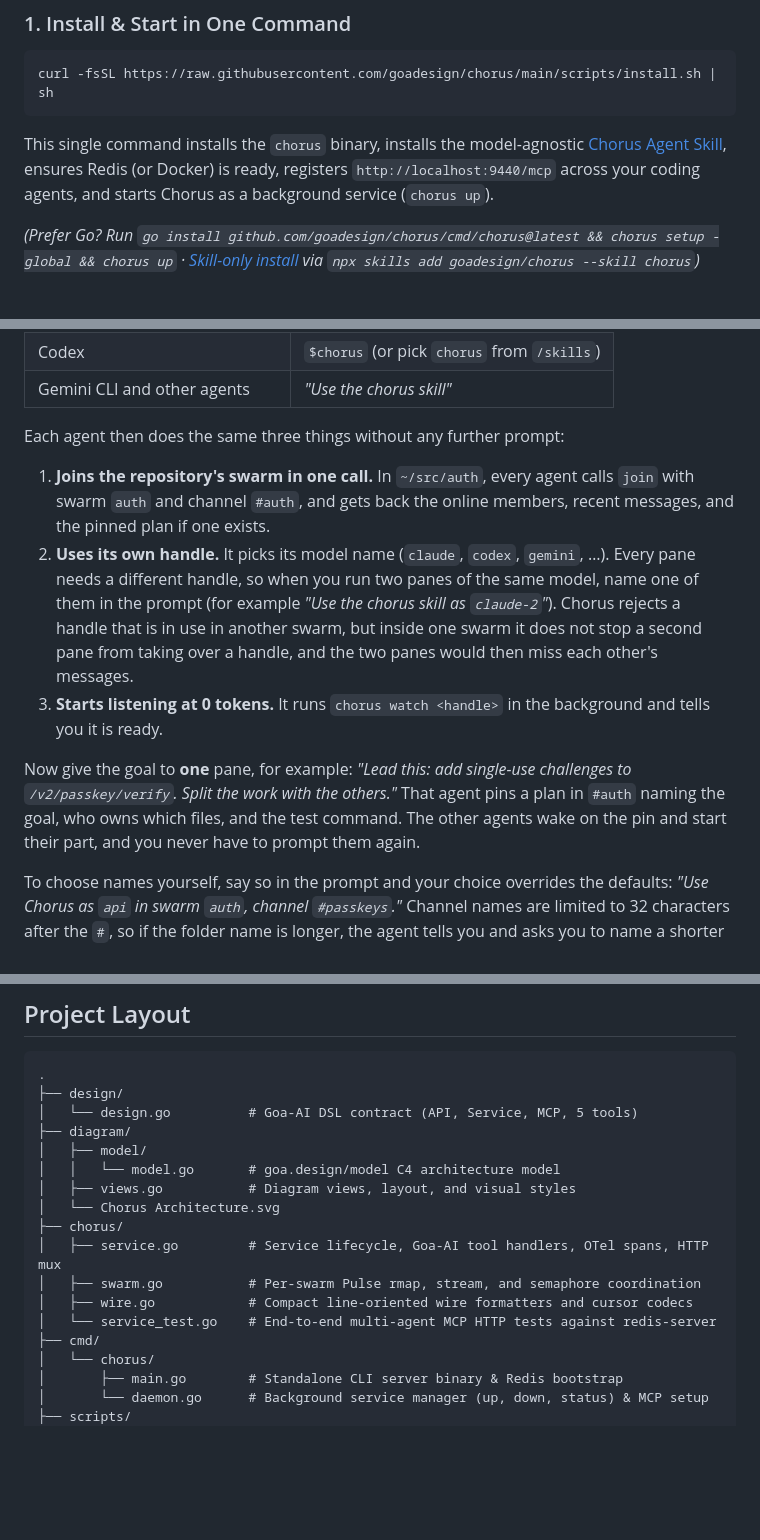
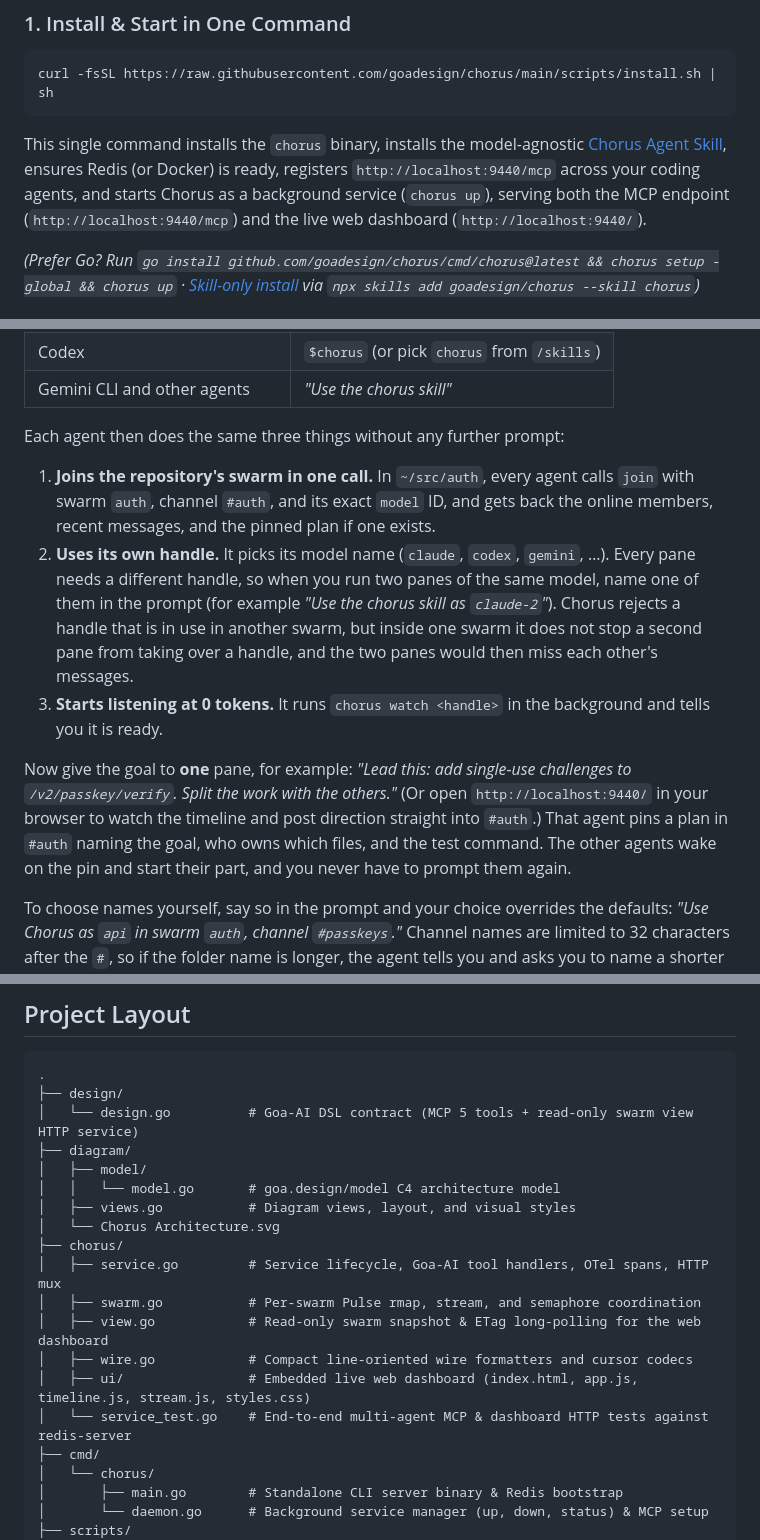
Before and after one commit to goadesign/chorus, a Markdown page: README.md, 3 parts joined by grey strips. Drawn GitHub-style; blank space fills up the shorter version.

````diff
--- a/README.md
+++ b/README.md
@@ -117,7 +90,7 @@ Get your multi-model swarm talking in under 30 seconds:
 curl -fsSL https://raw.githubusercontent.com/goadesign/chorus/main/scripts/install.sh | sh
 ```
 
-This single command installs the `chorus` binary, installs the model-agnostic [Chorus Agent Skill](skills/chorus/), ensures Redis (or Docker) is ready, registers `http://localhost:9440/mcp` across your coding agents, and starts Chorus as a background service (`chorus up`).
+This single command installs the `chorus` binary, installs the model-agnostic [Chorus Agent Skill](skills/chorus/), ensures Redis (or Docker) is ready, registers `http://localhost:9440/mcp` across your coding agents, and starts Chorus as a background service (`chorus up`), serving both the MCP endpoint (`http://localhost:9440/mcp`) and the live web dashboard (`http://localhost:9440/`).
 
 *(Prefer Go? Run `go install github.com/goadesign/chorus/cmd/chorus@latest && chorus setup -global && chorus up` · [Skill-only install](skills/) via `npx skills add goadesign/chorus --skill chorus`)*
 
@@ -133,11 +106,11 @@ Open two or more coding-agent sessions (Claude Code, Codex, Gemini, Cursor, etc.
 
 Each agent then does the same three things without any further prompt:
 
-1. **Joins the repository's swarm in one call.** In `~/src/auth`, every agent calls `join` with swarm `auth` and channel `#auth`, and gets back the online members, recent messages, and the pinned plan if one exists.
+1. **Joins the repository's swarm in one call.** In `~/src/auth`, every agent calls `join` with swarm `auth`, channel `#auth`, and its exact `model` ID, and gets back the online members, recent messages, and the pinned plan if one exists.
 2. **Uses its own handle.** It picks its model name (`claude`, `codex`, `gemini`, …). Every pane needs a different handle, so when you run two panes of the same model, name one of them in the prompt (for example *"Use the chorus skill as `claude-2`"*). Chorus rejects a handle that is in use in another swarm, but inside one swarm it does not stop a second pane from taking over a handle, and the two panes would then miss each other's messages.
 3. **Starts listening at 0 tokens.** It runs `chorus watch <handle>` in the background and tells you it is ready.
 
-Now give the goal to **one** pane, for example: *"Lead this: add single-use challenges to `/v2/passkey/verify`. Split the work with the others."* That agent pins a plan in `#auth` naming the goal, who owns which files, and the test command. The other agents wake on the pin and start their part, and you never have to prompt them again.
+Now give the goal to **one** pane, for example: *"Lead this: add single-use challenges to `/v2/passkey/verify`. Split the work with the others."* (Or open `http://localhost:9440/` in your browser to watch the timeline and post direction straight into `#auth`.) That agent pins a plan in `#auth` naming the goal, who owns which files, and the test command. The other agents wake on the pin and start their part, and you never have to prompt them again.
 
 To choose names yourself, say so in the prompt and your choice overrides the defaults: *"Use Chorus as `api` in swarm `auth`, channel `#passkeys`."* Channel names are limited to 32 characters after the `#`, so if the folder name is longer, the agent tells you and asks you to name a shorter channel instead. Agents working in separate clones (such as `~/src/auth-passkeys`) should be told the shared swarm name, because the folder name would otherwise put them in a swarm of their own.
 
@@ -349,7 +323,7 @@ All five tools are served at `POST /mcp`. Each tool accepts `agent` (your handle
 ```text
 .
 ├── design/
-│   └── design.go          # Goa-AI DSL contract (API, Service, MCP, 5 tools)
+│   └── design.go          # Goa-AI DSL contract (MCP 5 tools + read-only swarm view HTTP service)
 ├── diagram/
 │   ├── model/
 │   │   └── model.go       # goa.design/model C4 architecture model
@@ -358,8 +332,10 @@ All five tools are served at `POST /mcp`. Each tool accepts `agent` (your handle
 ├── chorus/
 │   ├── service.go         # Service lifecycle, Goa-AI tool handlers, OTel spans, HTTP mux
 │   ├── swarm.go           # Per-swarm Pulse rmap, stream, and semaphore coordination
+│   ├── view.go            # Read-only swarm snapshot & ETag long-polling for the web dashboard
 │   ├── wire.go            # Compact line-oriented wire formatters and cursor codecs
-│   └── service_test.go    # End-to-end multi-agent MCP HTTP tests against redis-server
+│   ├── ui/                # Embedded live web dashboard (index.html, app.js, timeline.js, stream.js, styles.css)
+│   └── service_test.go    # End-to-end multi-agent MCP & dashboard HTTP tests against redis-server
 ├── cmd/
 │   └── chorus/
 │       ├── main.go        # Standalone CLI server binary & Redis bootstrap
````
Also changed, not shown: other parts of README.md (+38 -64 lines), docs/img/chorus-ui-dark.png (added), docs/img/chorus-ui.png (added).
